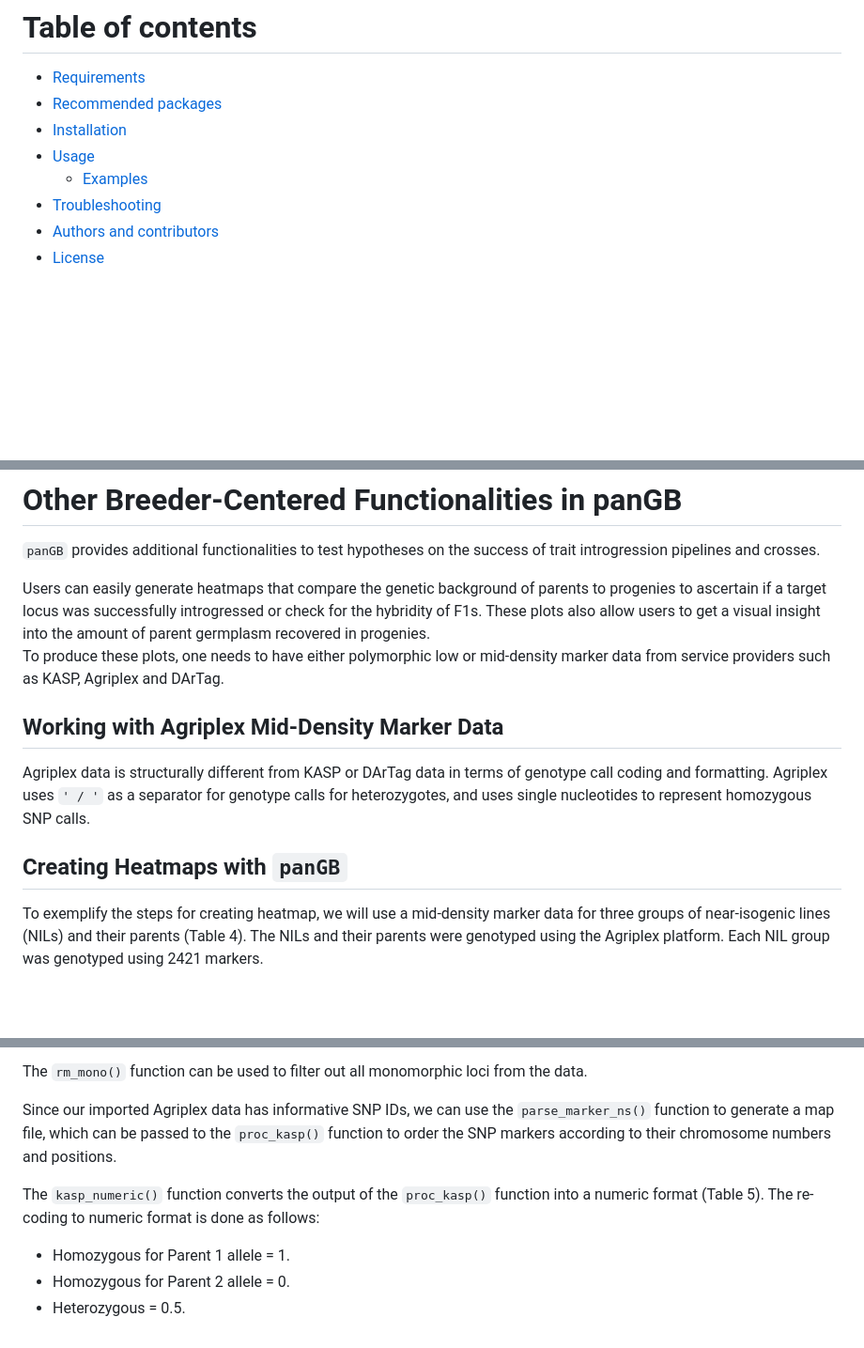
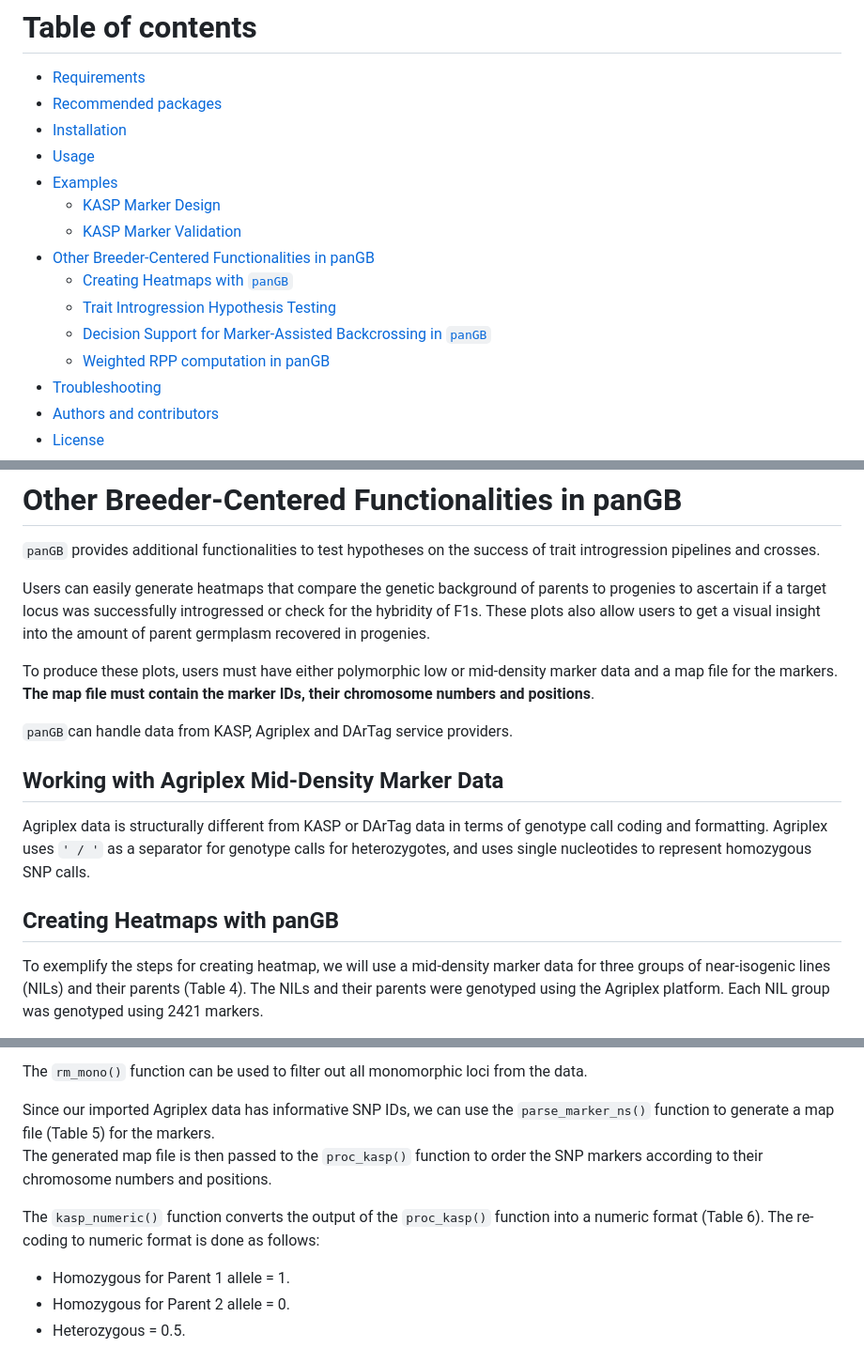
Before and after one commit to awkena/panGenomeBreedr, a Markdown page: README.md, 3 parts joined by grey strips. Shown: that part at 94% size. GitHub-like rendering; blank space fills up the shorter version.

```diff
--- a/README.md
+++ b/README.md
@@ -42,7 +42,18 @@ Submit bug reports and feature suggestions, or track changes on the
 - [Recommended packages](#recommended-packages)
 - [Installation](#installation)
 - [Usage](#usage)
-  - [Examples](#examples)
+- [Examples](#examples)
+  - [KASP Marker Design](#kasp-marker-design)
+  - [KASP Marker Validation](#kasp-marker-validation)
+- [Other Breeder-Centered Functionalities in
+  panGB](#other-breeder-centered-functionalities-in-pangb)
+  - [Creating Heatmaps with `panGB`](#creating-heatmaps-with-pangb)
+  - [Trait Introgression Hypothesis
+    Testing](#trait-introgression-hypothesis-testing)
+  - [Decision Support for Marker-Assisted Backcrossing in
+    `panGB`](#decision-support-for-marker-assisted-backcrossing-in-pangb)
+  - [Weighted RPP computation in
+    panGB](#weighted-rpp-computation-in-pangb)
 - [Troubleshooting](#troubleshooting)
 - [Authors and contributors](#authors-and-contributors)
 - [License](#license)
@@ -899,9 +914,12 @@ of parents to progenies to ascertain if a target locus was successfully
 introgressed or check for the hybridity of F1s. These plots also allow
 users to get a visual insight into the amount of parent germplasm
 recovered in progenies.
-To produce these plots, one needs to have either polymorphic low or
-mid-density marker data from service providers such as KASP, Agriplex
-and DArTag.
+
+To produce these plots, users must have either polymorphic low or
+mid-density marker data and a map file for the markers. **The map file
+must contain the marker IDs, their chromosome numbers and positions**.
+
+`panGB`can handle data from KASP, Agriplex and DArTag service providers.
 
 ## Working with Agriplex Mid-Density Marker Data
 
@@ -910,7 +928,7 @@ terms of genotype call coding and formatting. Agriplex uses `' / '` as a
 separator for genotype calls for heterozygotes, and uses single
 nucleotides to represent homozygous SNP calls.
 
-## Creating Heatmaps with `panGB`
+## Creating Heatmaps with panGB
 
 To exemplify the steps for creating heatmap, we will use a mid-density
 marker data for three groups of near-isogenic lines (NILs) and their
@@ -1179,12 +1197,14 @@ The `rm_mono()` function can be used to filter out all monomorphic loci
 from the data.
 
 Since our imported Agriplex data has informative SNP IDs, we can use the
-`parse_marker_ns()` function to generate a map file, which can be passed
-to the `proc_kasp()` function to order the SNP markers according to
-their chromosome numbers and positions.
+`parse_marker_ns()` function to generate a map file (Table 5) for the
+markers.
+The generated map file is then passed to the `proc_kasp()` function to
+order the SNP markers according to their chromosome numbers and
+positions.
 
 The `kasp_numeric()` function converts the output of the `proc_kasp()`
-function into a numeric format (Table 5). The re-coding to numeric
+function into a numeric format (Table 6). The re-coding to numeric
 format is done as follows:
 
 - Homozygous for Parent 1 allele = 1.
```
Also changed, not shown: other parts of README.md (+172 -37 lines), man/figures/README-heatmap2-1.png, 2 other files.
